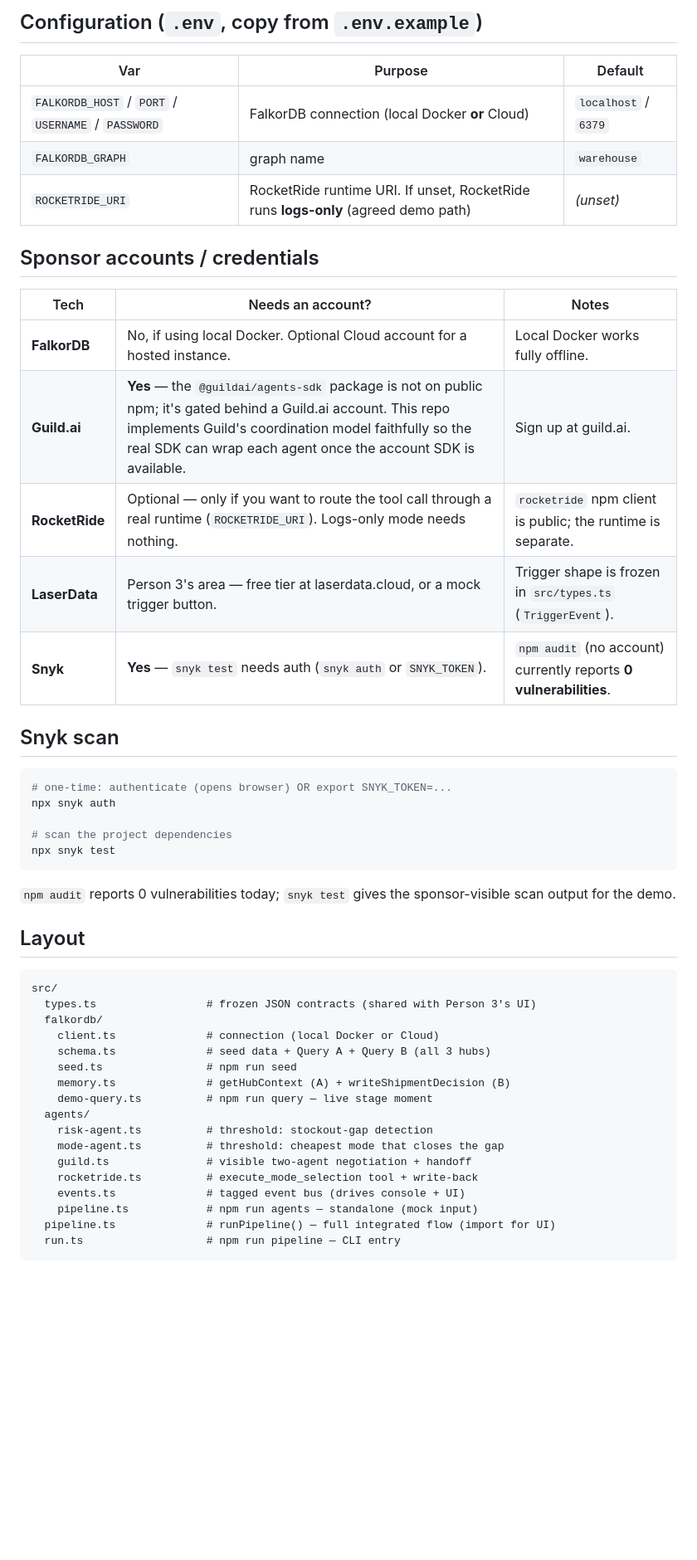
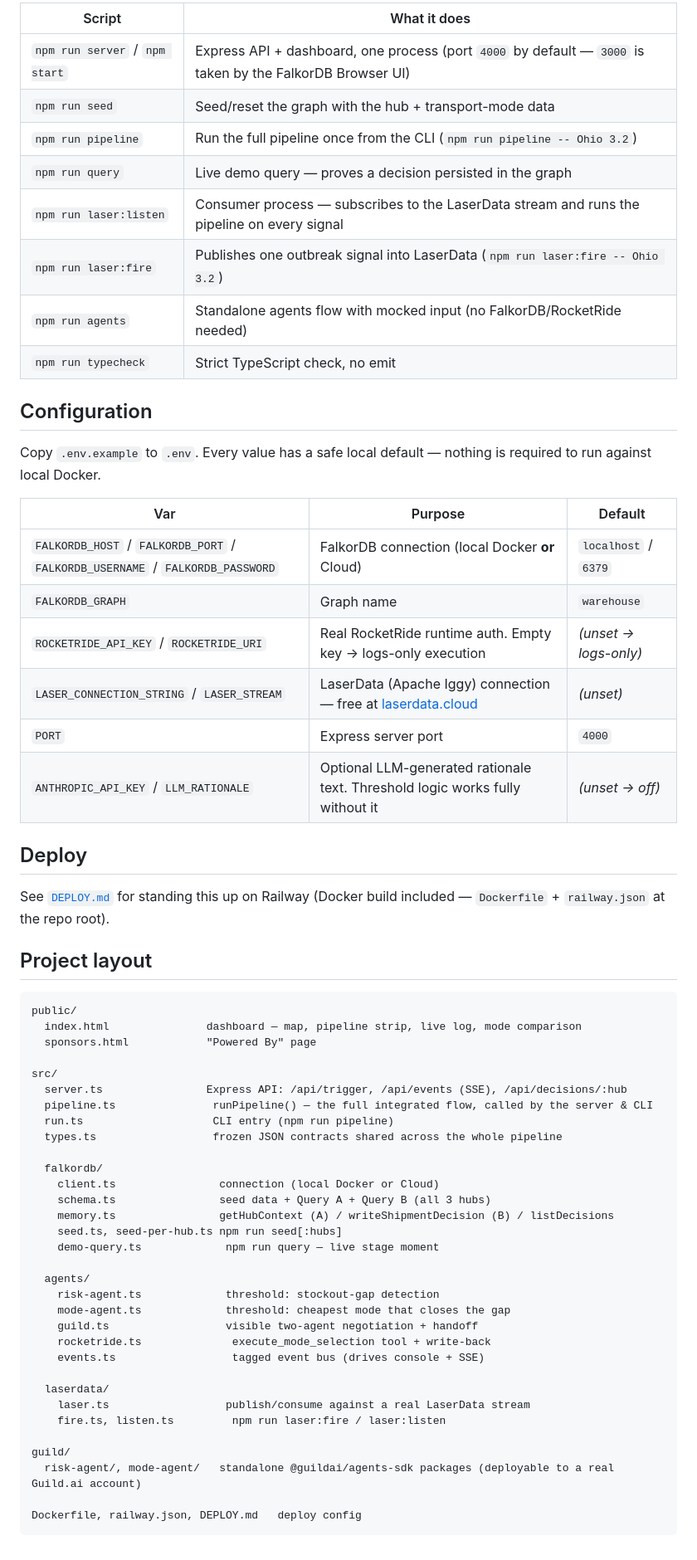
Before and after one commit to abhie2005/FrontierHackathon, a Markdown page: README.md, the part around one of its changes. Shown at 83% size. Rendered like a GitHub page; blank space fills up the shorter version.

Commit message:
Rewrite README to match the current project
The old README described the pre-API, backend-only state (Person 1/2
split, Snyk as a mandated integration). Updated it to reflect what
actually exists now: the Express API + dashboard, the real LaserData
(Apache Iggy) integration, the sponsors page, and deploy config —
plus an architecture diagram, full scripts table, and env var table.
Dropped Snyk from the tech table since it isn't wired up.

Co-Authored-By: Claude Sonnet 5 <noreply@anthropic.com>

````diff
--- a/README.md
+++ b/README.md
@@ -45,52 +66,67 @@ Other scripts:
 
-## Configuration (`.env`, copy from `.env.example`)
+| Script | What it does |
+|---|---|
+| `npm run server` / `npm start` | Express API + dashboard, one process (port `4000` by default — `3000` is taken by the FalkorDB Browser UI) |
+| `npm run seed` | Seed/reset the graph with the hub + transport-mode data |
+| `npm run pipeline` | Run the full pipeline once from the CLI (`npm run pipeline -- Ohio 3.2`) |
+| `npm run query` | Live demo query — proves a decision persisted in the graph |
+| `npm run laser:listen` | Consumer process — subscribes to the LaserData stream and runs the pipeline on every signal |
+| `npm run laser:fire` | Publishes one outbreak signal into LaserData (`npm run laser:fire -- Ohio 3.2`) |
+| `npm run agents` | Standalone agents flow with mocked input (no FalkorDB/RocketRide needed) |
+| `npm run typecheck` | Strict TypeScript check, no emit |
+
+## Configuration
+
+Copy `.env.example` to `.env`. Every value has a safe local default — nothing is required to run
+against local Docker.
 
 | Var | Purpose | Default |
 |---|---|---|
-| `FALKORDB_HOST` / `PORT` / `USERNAME` / `PASSWORD` | FalkorDB connection (local Docker **or** Cloud) | `localhost` / `6379` |
-| `FALKORDB_GRAPH` | graph name | `warehouse` |
-| `ROCKETRIDE_URI` | RocketRide runtime URI. If unset, RocketRide runs **logs-only** (agreed demo path) | *(unset)* |
+| `FALKORDB_HOST` / `FALKORDB_PORT` / `FALKORDB_USERNAME` / `FALKORDB_PASSWORD` | FalkorDB connection (local Docker **or** Cloud) | `localhost` / `6379` |
+| `FALKORDB_GRAPH` | Graph name | `warehouse` |
+| `ROCKETRIDE_API_KEY` / `ROCKETRIDE_URI` | Real RocketRide runtime auth. Empty key → logs-only execution | *(unset → logs-only)* |
+| `LASER_CONNECTION_STRING` / `LASER_STREAM` | LaserData (Apache Iggy) connection — free at [laserdata.cloud](https://laserdata.cloud) | *(unset)* |
+| `PORT` | Express server port | `4000` |
+| `ANTHROPIC_API_KEY` / `LLM_RATIONALE` | Optional LLM-generated rationale text. Threshold logic works fully without it | *(unset → off)* |
 
-## Sponsor accounts / credentials
+## Deploy
 
-| Tech | Needs an account? | Notes |
-|---|---|---|
-| **FalkorDB** | No, if using local Docker. Optional Cloud account for a hosted instance. | Local Docker works fully offline. |
-| **Guild.ai** | **Yes** — the `@guildai/agents-sdk` package is not on public npm; it's gated behind a Guild.ai account. This repo implements Guild's coordination model faithfully so the real SDK can wrap each agent once the account SDK is available. | Sign up at guild.ai. |
-| **RocketRide** | Optional — only if you want to route the tool call through a real runtime (`ROCKETRIDE_URI`). Logs-only mode needs nothing. | `rocketride` npm client is public; the runtime is separate. |
-| **LaserData** | Person 3's area — free tier at laserdata.cloud, or a mock trigger button. | Trigger shape is frozen in `src/types.ts` (`TriggerEvent`). |
-| **Snyk** | **Yes** — `snyk test` needs auth (`snyk auth` or `SNYK_TOKEN`). | `npm audit` (no account) currently reports **0 vulnerabilities**. |
+See [`DEPLOY.md`](./DEPLOY.md) for standing this up on Railway (Docker build included —
+`Dockerfile` + `railway.json` at the repo root).
 
-## Snyk scan
-
-```bash
-# one-time: authenticate (opens browser) OR export SNYK_TOKEN=...
-npx snyk auth
-
-# scan the project dependencies
-npx snyk test
-```
-
-`npm audit` reports 0 vulnerabilities today; `snyk test` gives the sponsor-visible scan output for the demo.
-
-## Layout
+## Project layout
 
 ```
+public/
+  index.html               dashboard — map, pipeline strip, live log, mode comparison
+  sponsors.html            "Powered By" page
+
 src/
-  types.ts                 # frozen JSON contracts (shared with Person 3's UI)
+  server.ts                Express API: /api/trigger, /api/events (SSE), /api/decisions/:hub
+  pipeline.ts               runPipeline() — the full integrated flow, called by the server & CLI
+  run.ts                    CLI entry (npm run pipeline)
+  types.ts                  frozen JSON contracts shared across the whole pipeline
+
   falkordb/
-    client.ts              # connection (local Docker or Cloud)
-    schema.ts              # seed data + Query A + Query B (all 3 hubs)
-    seed.ts                # npm run seed
-    memory.ts              # getHubContext (A) + writeShipmentDecision (B)
-    demo-query.ts          # npm run query — live stage moment
+    client.ts                connection (local Docker or Cloud)
+    schema.ts                seed data + Query A + Query B (all 3 hubs)
+    memory.ts                getHubContext (A) / writeShipmentDecision (B) / listDecisions
+    seed.ts, seed-per-hub.ts npm run seed[:hubs]
+    demo-query.ts             npm run query — live stage moment
+
   agents/
-    risk-agent.ts          # threshold: stockout-gap detection
-    mode-agent.ts          # threshold: cheapest mode that closes the gap
-    guild.ts               # visible two-agent negotiation + handoff
-    rocketride.ts          # execute_mode_selection tool + write-back
-    events.ts              # tagged event bus (drives console + UI)
-    pipeline.ts            # npm run agents — standalone (mock input)
-  pipeline.ts              # runPipeline() — full integrated flow (import for UI)
-  run.ts                   # npm run pipeline — CLI entry
+    risk-agent.ts             threshold: stockout-gap detection
+    mode-agent.ts             threshold: cheapest mode that closes the gap
+    guild.ts                  visible two-agent negotiation + handoff
+    rocketride.ts              execute_mode_selection tool + write-back
+    events.ts                  tagged event bus (drives console + SSE)
+
+  laserdata/
+    laser.ts                  publish/consume against a real LaserData stream
+    fire.ts, listen.ts         npm run laser:fire / laser:listen
+
+guild/
+  risk-agent/, mode-agent/   standalone @guildai/agents-sdk packages (deployable to a real Guild.ai account)
+
+Dockerfile, railway.json, DEPLOY.md   deploy config
 ```
````
Also changed, not shown: other parts of README.md (+42 -21 lines).
